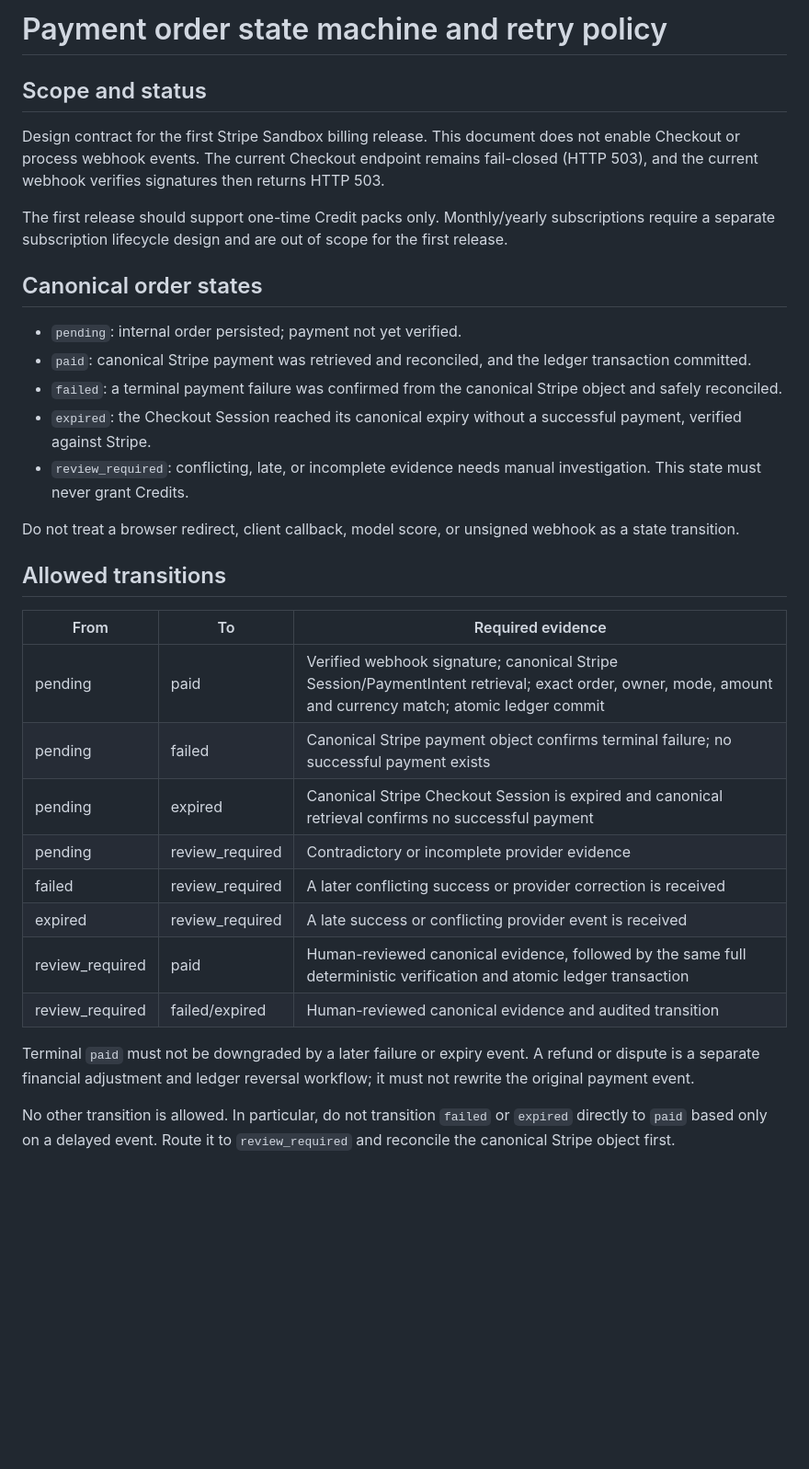
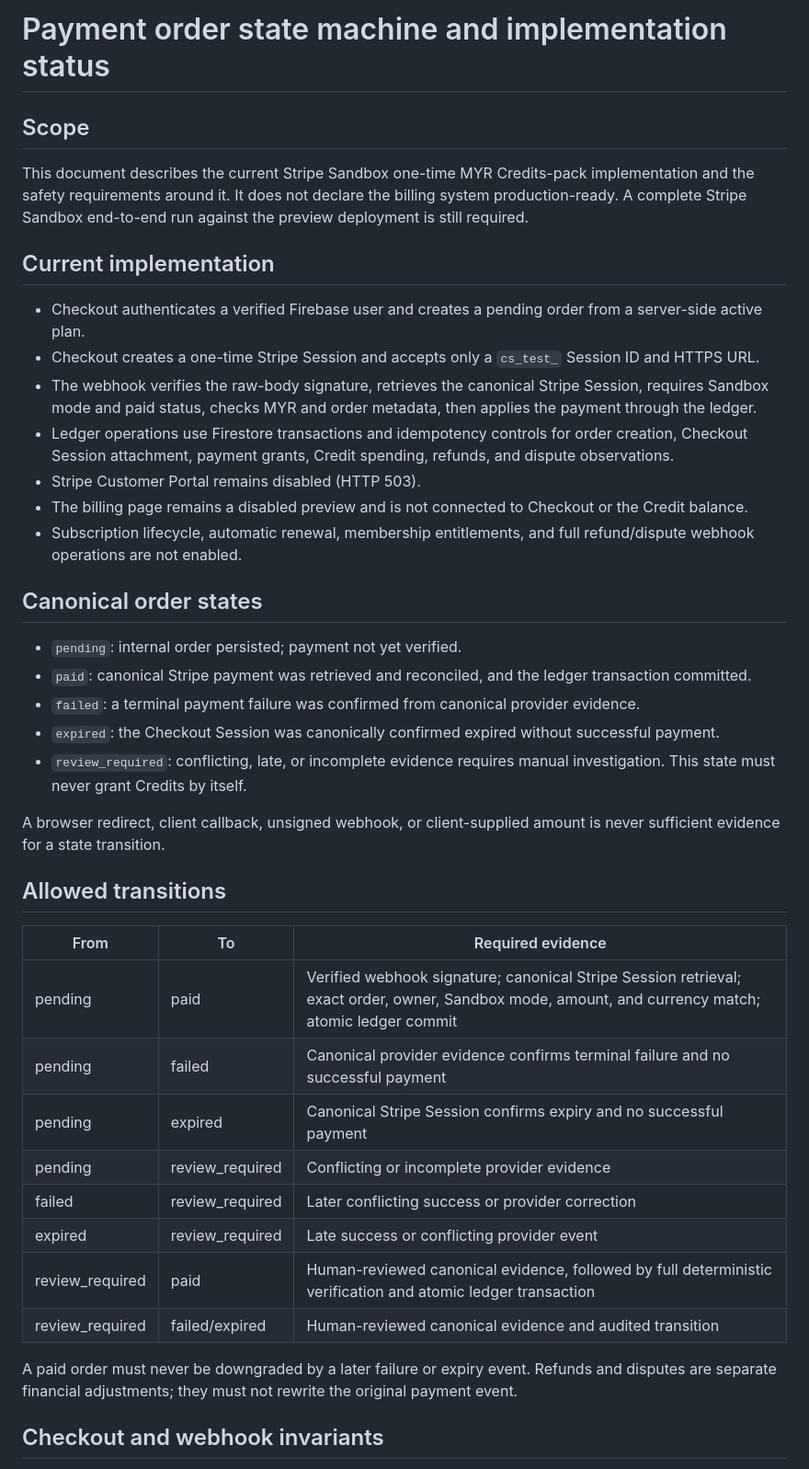
Before and after one commit to bosscobossco69-wq/kenji-smart-tools, a Markdown page: workspace/payment-order-state-machine.md, the part around one of its changes. Shown at 92% size. Drawn GitHub-style; blank space fills up the shorter version.

```diff
--- a/workspace/payment-order-state-machine.md
+++ b/workspace/payment-order-state-machine.md
@@ -1,35 +1,43 @@
-# Payment order state machine and retry policy
+# Payment order state machine and implementation status
 
-## Scope and status
+## Scope
 
-Design contract for the first Stripe Sandbox billing release. This document does not enable Checkout or process webhook events. The current Checkout endpoint remains fail-closed (HTTP 503), and the current webhook verifies signatures then returns HTTP 503.
+This document describes the current Stripe Sandbox one-time MYR Credits-pack implementation and the safety requirements around it. It does not declare the billing system production-ready. A complete Stripe Sandbox end-to-end run against the preview deployment is still required.
 
-The first release should support one-time Credit packs only. Monthly/yearly subscriptions require a separate subscription lifecycle design and are out of scope for the first release.
+## Current implementation
+
+- Checkout authenticates a verified Firebase user and creates a pending order from a server-side active plan.
+- Checkout creates a one-time Stripe Session and accepts only a `cs_test_` Session ID and HTTPS URL.
+- The webhook verifies the raw-body signature, retrieves the canonical Stripe Session, requires Sandbox mode and paid status, checks MYR and order metadata, then applies the payment through the ledger.
+- Ledger operations use Firestore transactions and idempotency controls for order creation, Checkout Session attachment, payment grants, Credit spending, refunds, and dispute observations.
+- Stripe Customer Portal remains disabled (HTTP 503).
+- The billing page remains a disabled preview and is not connected to Checkout or the Credit balance.
+- Subscription lifecycle, automatic renewal, membership entitlements, and full refund/dispute webhook operations are not enabled.
 
 ## Canonical order states
 
 - `pending`: internal order persisted; payment not yet verified.
 - `paid`: canonical Stripe payment was retrieved and reconciled, and the ledger transaction committed.
-- `failed`: a terminal payment failure was confirmed from the canonical Stripe object and safely reconciled.
-- `expired`: the Checkout Session reached its canonical expiry without a successful payment, verified against Stripe.
-- `review_required`: conflicting, late, or incomplete evidence needs manual investigation. This state must never grant Credits.
+- `failed`: a terminal payment failure was confirmed from canonical provider evidence.
+- `expired`: the Checkout Session was canonically confirmed expired without successful payment.
+- `review_required`: conflicting, late, or incomplete evidence requires manual investigation. This state must never grant Credits by itself.
 
-Do not treat a browser redirect, client callback, model score, or unsigned webhook as a state transition.
+A browser redirect, client callback, unsigned webhook, or client-supplied amount is never sufficient evidence for a state transition.
 
 ## Allowed transitions
 
 | From | To | Required evidence |
 |---|---|---|
-| pending | paid | Verified webhook signature; canonical Stripe Session/PaymentIntent retrieval; exact order, owner, mode, amount and currency match; atomic ledger commit |
-| pending | failed | Canonical Stripe payment object confirms terminal failure; no successful payment exists |
-| pending | expired | Canonical Stripe Checkout Session is expired and canonical retrieval confirms no successful payment |
-| pending | review_required | Contradictory or incomplete provider evidence |
-| failed | review_required | A later conflicting success or provider correction is received |
-| expired | review_required | A late success or conflicting provider event is received |
-| review_required | paid | Human-reviewed canonical evidence, followed by the same full deterministic verification and atomic ledger transaction |
+| pending | paid | Verified webhook signature; canonical Stripe Session retrieval; exact order, owner, Sandbox mode, amount, and currency match; atomic ledger commit |
+| pending | failed | Canonical provider evidence confirms terminal failure and no successful payment |
+| pending | expired | Canonical Stripe Session confirms expiry and no successful payment |
+| pending | review_required | Conflicting or incomplete provider evidence |
+| failed | review_required | Later conflicting success or provider correction |
+| expired | review_required | Late success or conflicting provider event |
+| review_required | paid | Human-reviewed canonical evidence, followed by full deterministic verification and atomic ledger transaction |
 | review_required | failed/expired | Human-reviewed canonical evidence and audited transition |
 
-Terminal `paid` must not be downgraded by a later failure or expiry event. A refund or dispute is a separate financial adjustment and ledger reversal workflow; it must not rewrite the original payment event.
+A paid order must never be downgraded by a later failure or expiry event. Refunds and disputes are separate financial adjustments; they must not rewrite the original payment event.
 
-No other transition is allowed. In particular, do not transition `failed` or `expired` directly to `paid` based only on a delayed event. Route it to `review_required` and reconcile the canonical Stripe object first.
+## Checkout and webhook invariants
 
```
Also changed, not shown: other parts of workspace/payment-order-state-machine.md (+29 -53 lines).
